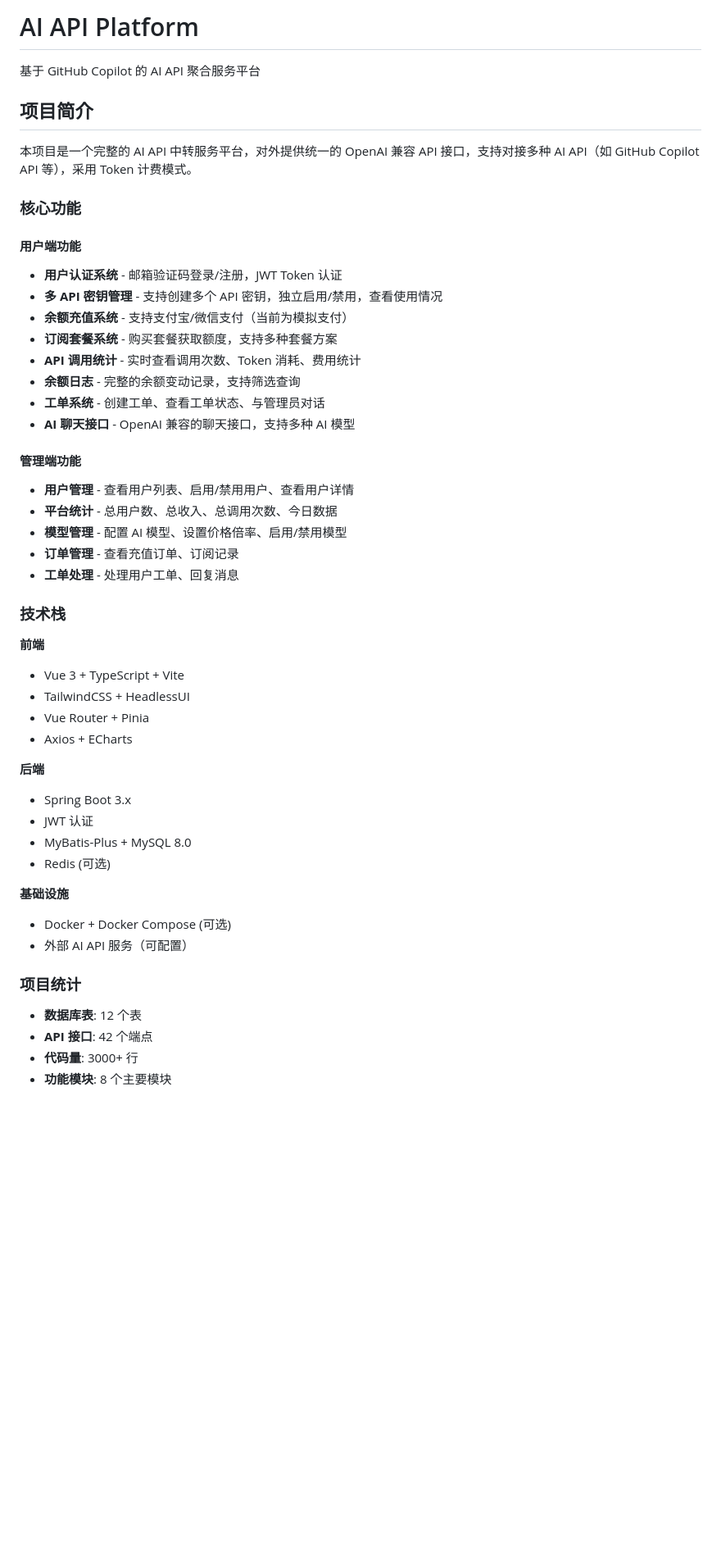
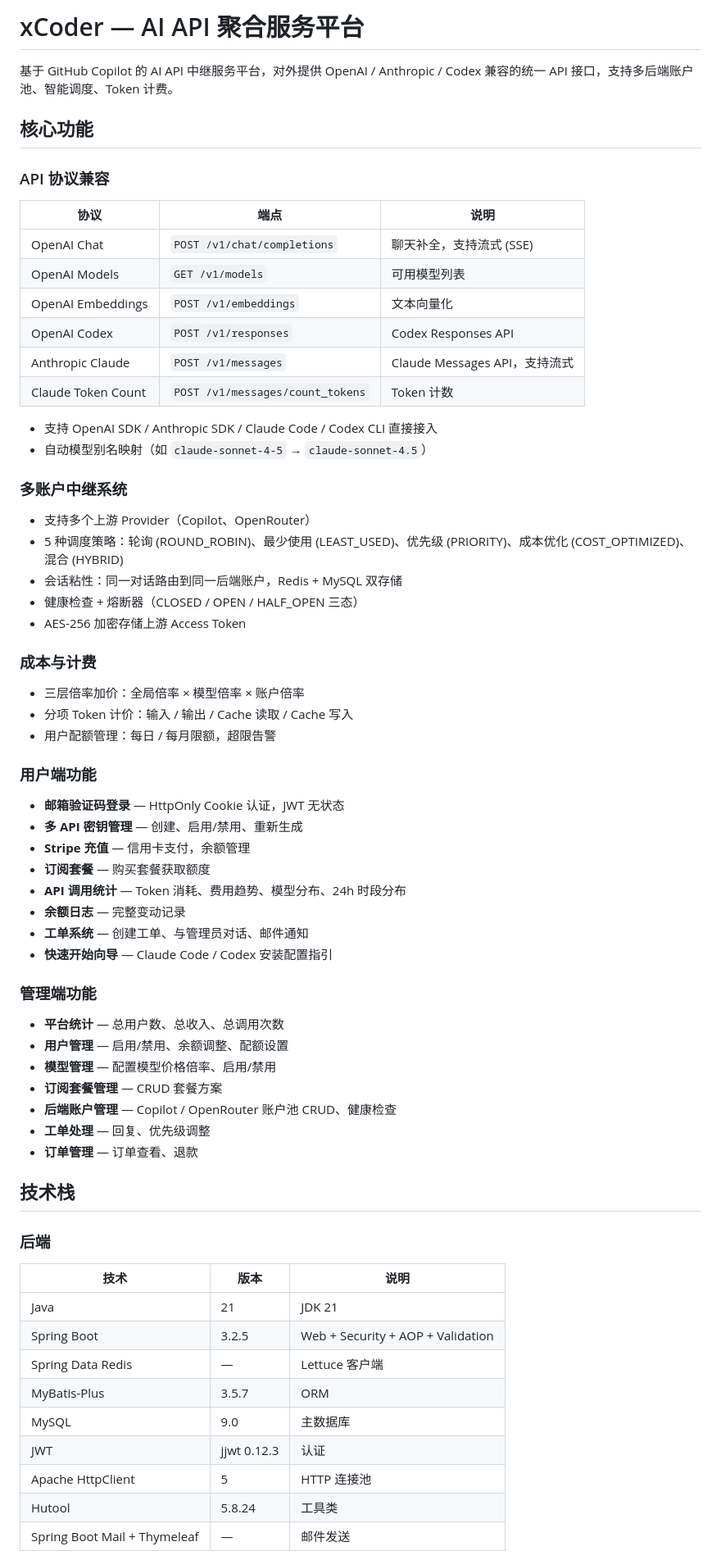
Before and after one commit to nonfou/ai-service, a Markdown page: README.md, the part around one of its changes. Shown at 82% size. GitHub-like rendering; blank space fills up the shorter version.

```diff
--- a/README.md
+++ b/README.md
@@ -1,51 +1,71 @@
-# AI API Platform
+# xCoder — AI API 聚合服务平台
 
-基于 GitHub Copilot 的 AI API 聚合服务平台
+基于 GitHub Copilot 的 AI API 中继服务平台，对外提供 OpenAI / Anthropic / Codex 兼容的统一 API 接口，支持多后端账户池、智能调度、Token 计费。
 
-## 项目简介
+## 核心功能
 
-本项目是一个完整的 AI API 中转服务平台，对外提供统一的 OpenAI 兼容 API 接口，支持对接多种 AI API（如 GitHub Copilot API 等），采用 Token 计费模式。
+### API 协议兼容
 
-### 核心功能
+| 协议 | 端点 | 说明 |
+|------|------|------|
+| OpenAI Chat | `POST /v1/chat/completions` | 聊天补全，支持流式 (SSE) |
+| OpenAI Models | `GET /v1/models` | 可用模型列表 |
+| OpenAI Embeddings | `POST /v1/embeddings` | 文本向量化 |
+| OpenAI Codex | `POST /v1/responses` | Codex Responses API |
+| Anthropic Claude | `POST /v1/messages` | Claude Messages API，支持流式 |
+| Claude Token Count | `POST /v1/messages/count_tokens` | Token 计数 |
 
-#### 用户端功能
-- **用户认证系统** - 邮箱验证码登录/注册，JWT Token 认证
-- **多 API 密钥管理** - 支持创建多个 API 密钥，独立启用/禁用，查看使用情况
-- **余额充值系统** - 支持支付宝/微信支付（当前为模拟支付）
-- **订阅套餐系统** - 购买套餐获取额度，支持多种套餐方案
-- **API 调用统计** - 实时查看调用次数、Token 消耗、费用统计
-- **余额日志** - 完整的余额变动记录，支持筛选查询
-- **工单系统** - 创建工单、查看工单状态、与管理员对话
-- **AI 聊天接口** - OpenAI 兼容的聊天接口，支持多种 AI 模型
+- 支持 OpenAI SDK / Anthropic SDK / Claude Code / Codex CLI 直接接入
+- 自动模型别名映射（如 `claude-sonnet-4-5` → `claude-sonnet-4.5`）
 
-#### 管理端功能
-- **用户管理** - 查看用户列表、启用/禁用用户、查看用户详情
-- **平台统计** - 总用户数、总收入、总调用次数、今日数据
-- **模型管理** - 配置 AI 模型、设置价格倍率、启用/禁用模型
-- **订单管理** - 查看充值订单、订阅记录
-- **工单处理** - 处理用户工单、回复消息
+### 多账户中继系统
 
-### 技术栈
+- 支持多个上游 Provider（Copilot、OpenRouter）
+- 5 种调度策略：轮询 (ROUND_ROBIN)、最少使用 (LEAST_USED)、优先级 (PRIORITY)、成本优化 (COST_OPTIMIZED)、混合 (HYBRID)
+- 会话粘性：同一对话路由到同一后端账户，Redis + MySQL 双存储
+- 健康检查 + 熔断器（CLOSED / OPEN / HALF_OPEN 三态）
+- AES-256 加密存储上游 Access Token
 
-**前端**
-- Vue 3 + TypeScript + Vite
-- TailwindCSS + HeadlessUI
-- Vue Router + Pinia
-- Axios + ECharts
+### 成本与计费
 
-**后端**
-- Spring Boot 3.x
-- JWT 认证
-- MyBatis-Plus + MySQL 8.0
-- Redis (可选)
+- 三层倍率加价：全局倍率 × 模型倍率 × 账户倍率
+- 分项 Token 计价：输入 / 输出 / Cache 读取 / Cache 写入
+- 用户配额管理：每日 / 每月限额，超限告警
 
-**基础设施**
-- Docker + Docker Compose (可选)
-- 外部 AI API 服务（可配置）
+### 用户端功能
 
-### 项目统计
+- **邮箱验证码登录** — HttpOnly Cookie 认证，JWT 无状态
+- **多 API 密钥管理** — 创建、启用/禁用、重新生成
+- **Stripe 充值** — 信用卡支付，余额管理
+- **订阅套餐** — 购买套餐获取额度
+- **API 调用统计** — Token 消耗、费用趋势、模型分布、24h 时段分布
+- **余额日志** — 完整变动记录
+- **工单系统** — 创建工单、与管理员对话、邮件通知
+- **快速开始向导** — Claude Code / Codex 安装配置指引
 
-- **数据库表**: 12 个表
-- **API 接口**: 42 个端点
-- **代码量**: 3000+ 行
-- **功能模块**: 8 个主要模块
+### 管理端功能
+
+- **平台统计** — 总用户数、总收入、总调用次数
+- **用户管理** — 启用/禁用、余额调整、配额设置
+- **模型管理** — 配置模型价格倍率、启用/禁用
+- **订阅套餐管理** — CRUD 套餐方案
+- **后端账户管理** — Copilot / OpenRouter 账户池 CRUD、健康检查
+- **工单处理** — 回复、优先级调整
+- **订单管理** — 订单查看、退款
+
+## 技术栈
+
+### 后端
+
+| 技术 | 版本 | 说明 |
+|------|------|------|
+| Java | 21 | JDK 21 |
+| Spring Boot | 3.2.5 | Web + Security + AOP + Validation |
+| Spring Data Redis | — | Lettuce 客户端 |
+| MyBatis-Plus | 3.5.7 | ORM |
+| MySQL | 9.0 | 主数据库 |
+| JWT | jjwt 0.12.3 | 认证 |
+| Apache HttpClient | 5 | HTTP 连接池 |
+| Hutool | 5.8.24 | 工具类 |
+| Spring Boot Mail + Thymeleaf | — | 邮件发送 |
+
```
Also changed, not shown: other parts of README.md (+200 -213 lines).
